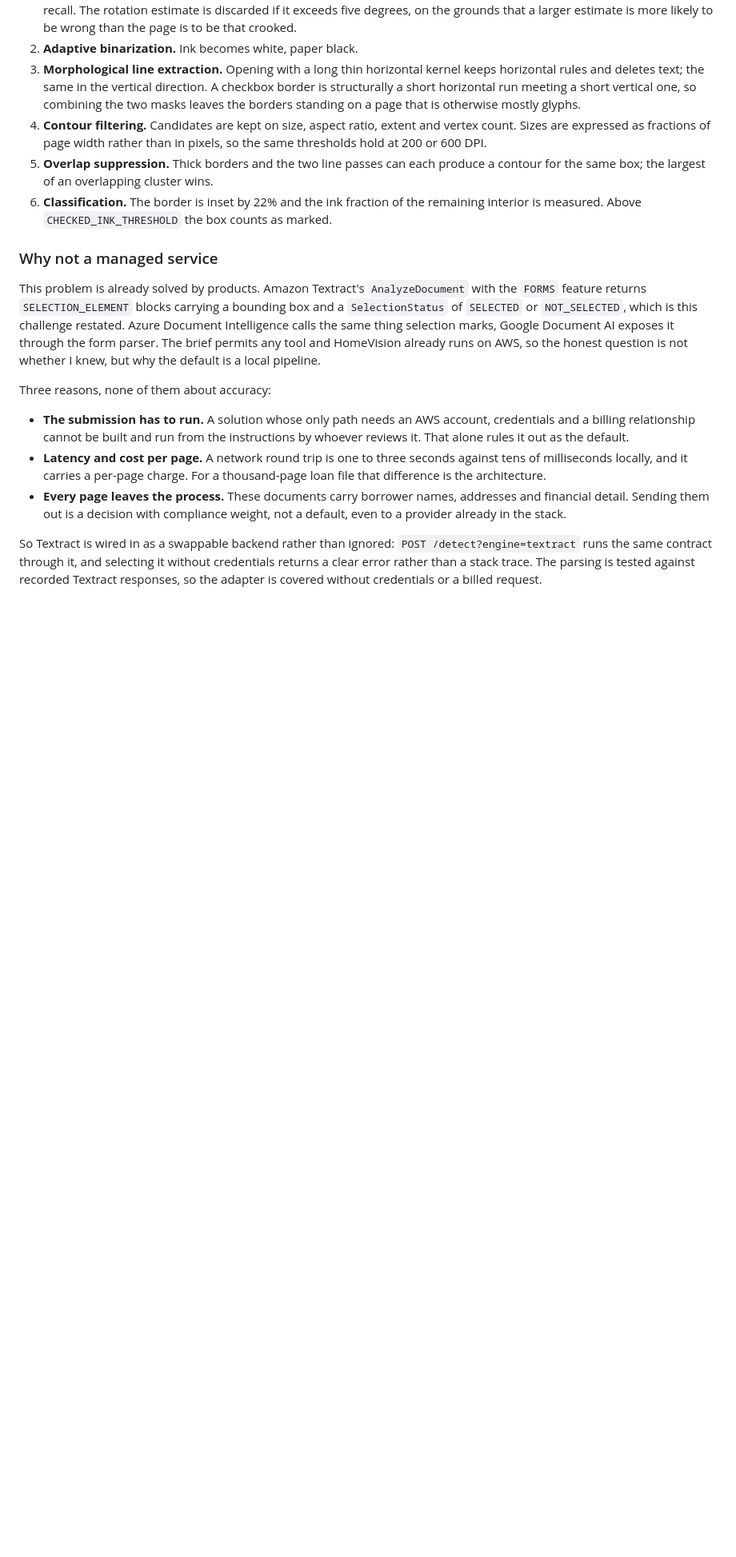
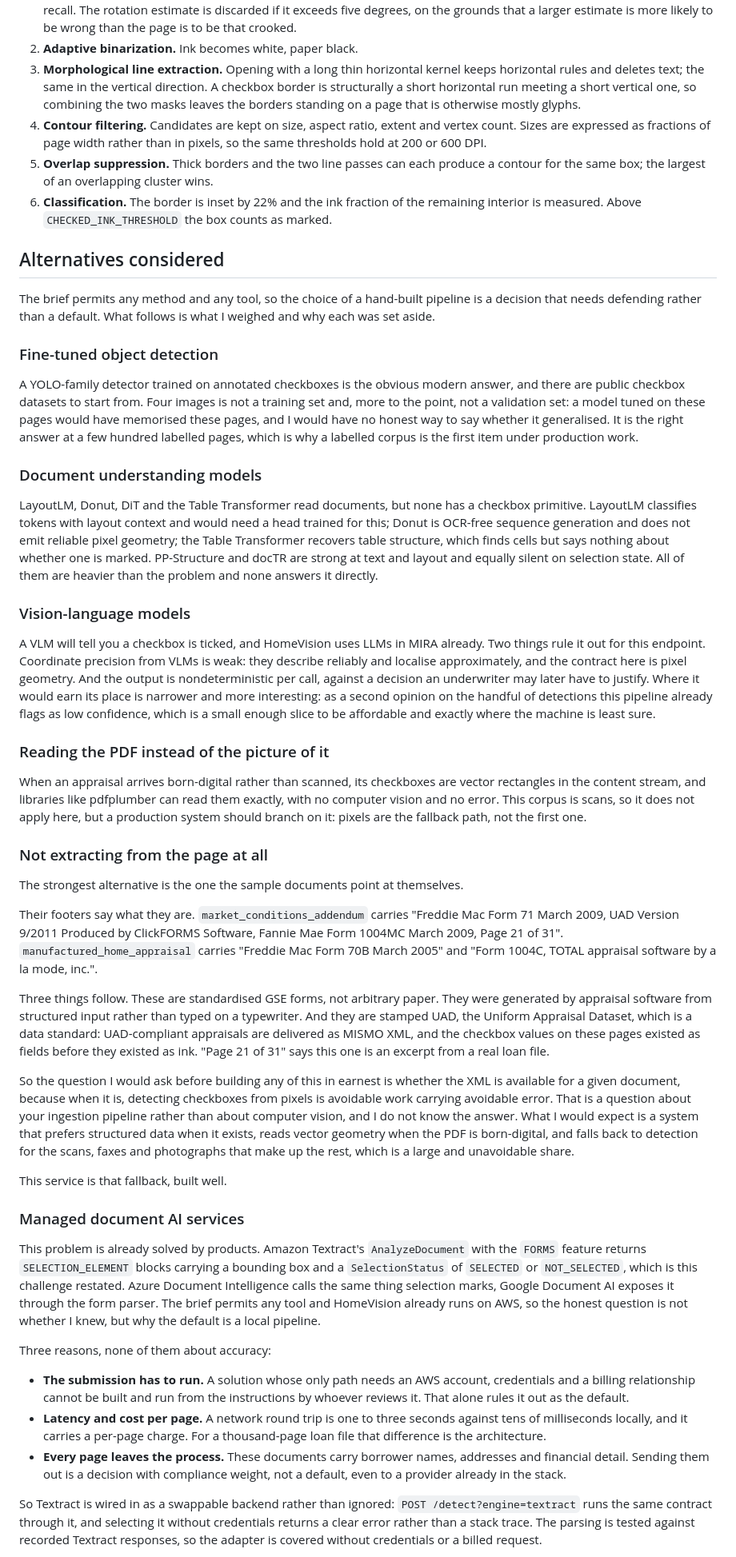
Before and after one commit to sebastian-solis/checkbox-detection, a Markdown page: WRITEUP.md, the part around one of its changes. Shown at 80% size. GitHub-like rendering; blank space fills up the shorter version.

Commit message:
Document the alternatives that were weighed and set aside
Covers fine-tuned detection, document understanding models, vision-language
models, reading vector geometry from born-digital PDFs, and managed document AI.

The strongest alternative is the one the samples point at themselves: their
footers identify standardised GSE forms stamped UAD and generated by appraisal
software, which means the checkbox values existed as structured fields before
they existed as ink. Whether that data is reachable is a question about the
ingestion pipeline, and pixel detection is the fallback for everything where it
is not.

```diff
--- a/WRITEUP.md
+++ b/WRITEUP.md
@@ -32,7 +32,79 @@ The pipeline is deterministic OpenCV:
    remaining interior is measured. Above `CHECKED_INK_THRESHOLD` the box counts
    as marked.
 
-### Why not a managed service
+## Alternatives considered
+
+The brief permits any method and any tool, so the choice of a hand-built
+pipeline is a decision that needs defending rather than a default. What follows
+is what I weighed and why each was set aside.
+
+### Fine-tuned object detection
+
+A YOLO-family detector trained on annotated checkboxes is the obvious modern
+answer, and there are public checkbox datasets to start from. Four images is not
+a training set and, more to the point, not a validation set: a model tuned on
+these pages would have memorised these pages, and I would have no honest way to
+say whether it generalised. It is the right answer at a few hundred labelled
+pages, which is why a labelled corpus is the first item under production work.
+
+### Document understanding models
+
+LayoutLM, Donut, DiT and the Table Transformer read documents, but none has a
+checkbox primitive. LayoutLM classifies tokens with layout context and would
+need a head trained for this; Donut is OCR-free sequence generation and does not
+emit reliable pixel geometry; the Table Transformer recovers table structure,
+which finds cells but says nothing about whether one is marked. PP-Structure and
+docTR are strong at text and layout and equally silent on selection state. All
+of them are heavier than the problem and none answers it directly.
+
+### Vision-language models
+
+A VLM will tell you a checkbox is ticked, and HomeVision uses LLMs in MIRA
+already. Two things rule it out for this endpoint. Coordinate precision from
+VLMs is weak: they describe reliably and localise approximately, and the
+contract here is pixel geometry. And the output is nondeterministic per call,
+against a decision an underwriter may later have to justify. Where it would earn
+its place is narrower and more interesting: as a second opinion on the handful
+of detections this pipeline already flags as low confidence, which is a small
+enough slice to be affordable and exactly where the machine is least sure.
+
+### Reading the PDF instead of the picture of it
+
+When an appraisal arrives born-digital rather than scanned, its checkboxes are
+vector rectangles in the content stream, and libraries like pdfplumber can read
+them exactly, with no computer vision and no error. This corpus is scans, so it
+does not apply here, but a production system should branch on it: pixels are the
+fallback path, not the first one.
+
+### Not extracting from the page at all
+
+The strongest alternative is the one the sample documents point at themselves.
+
+Their footers say what they are. `market_conditions_addendum` carries
+"Freddie Mac Form 71 March 2009, UAD Version 9/2011 Produced by ClickFORMS
+Software, Fannie Mae Form 1004MC March 2009, Page 21 of 31".
+`manufactured_home_appraisal` carries "Freddie Mac Form 70B March 2005" and
+"Form 1004C, TOTAL appraisal software by a la mode, inc.".
+
+Three things follow. These are standardised GSE forms, not arbitrary paper. They
+were generated by appraisal software from structured input rather than typed on
+a typewriter. And they are stamped UAD, the Uniform Appraisal Dataset, which is
+a data standard: UAD-compliant appraisals are delivered as MISMO XML, and the
+checkbox values on these pages existed as fields before they existed as ink.
+"Page 21 of 31" says this one is an excerpt from a real loan file.
+
+So the question I would ask before building any of this in earnest is whether
+the XML is available for a given document, because when it is, detecting
+checkboxes from pixels is avoidable work carrying avoidable error. That is a
+question about your ingestion pipeline rather than about computer vision, and I
+do not know the answer. What I would expect is a system that prefers structured
+data when it exists, reads vector geometry when the PDF is born-digital, and
+falls back to detection for the scans, faxes and photographs that make up the
+rest, which is a large and unavoidable share.
+
+This service is that fallback, built well.
+
+### Managed document AI services
 
 This problem is already solved by products. Amazon Textract's `AnalyzeDocument`
 with the `FORMS` feature returns `SELECTION_ELEMENT` blocks carrying a bounding
```
Also changed, not shown: other parts of WRITEUP.md (+1 -1 lines).
